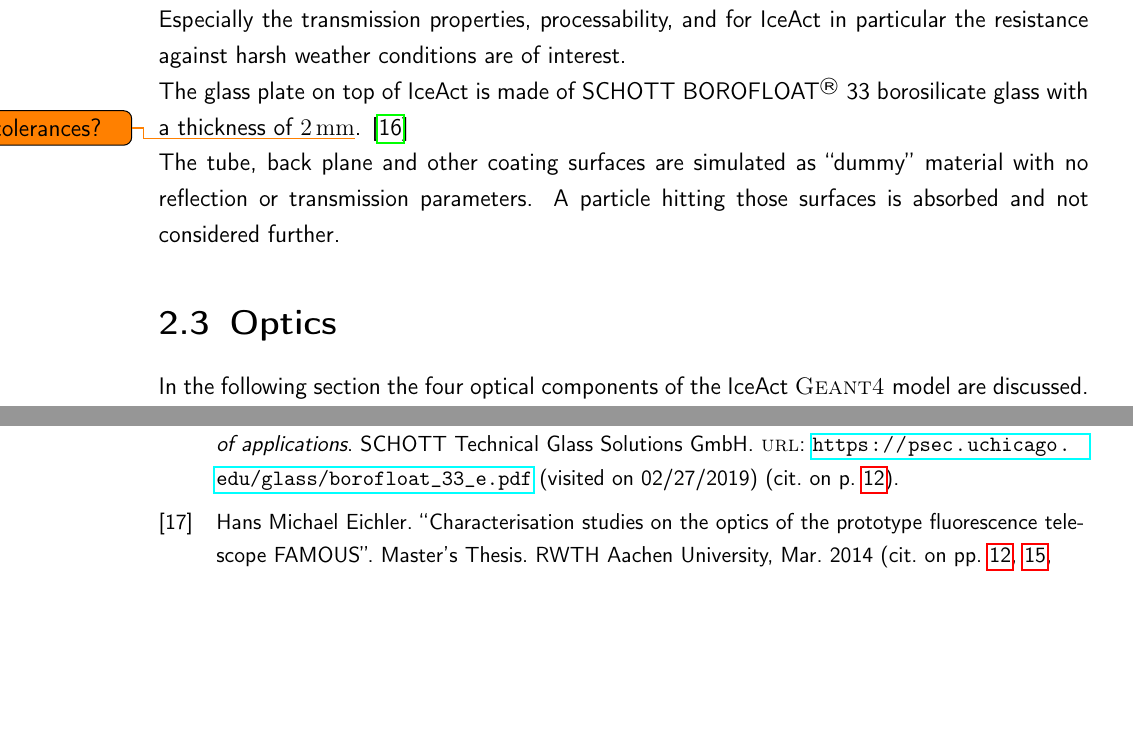
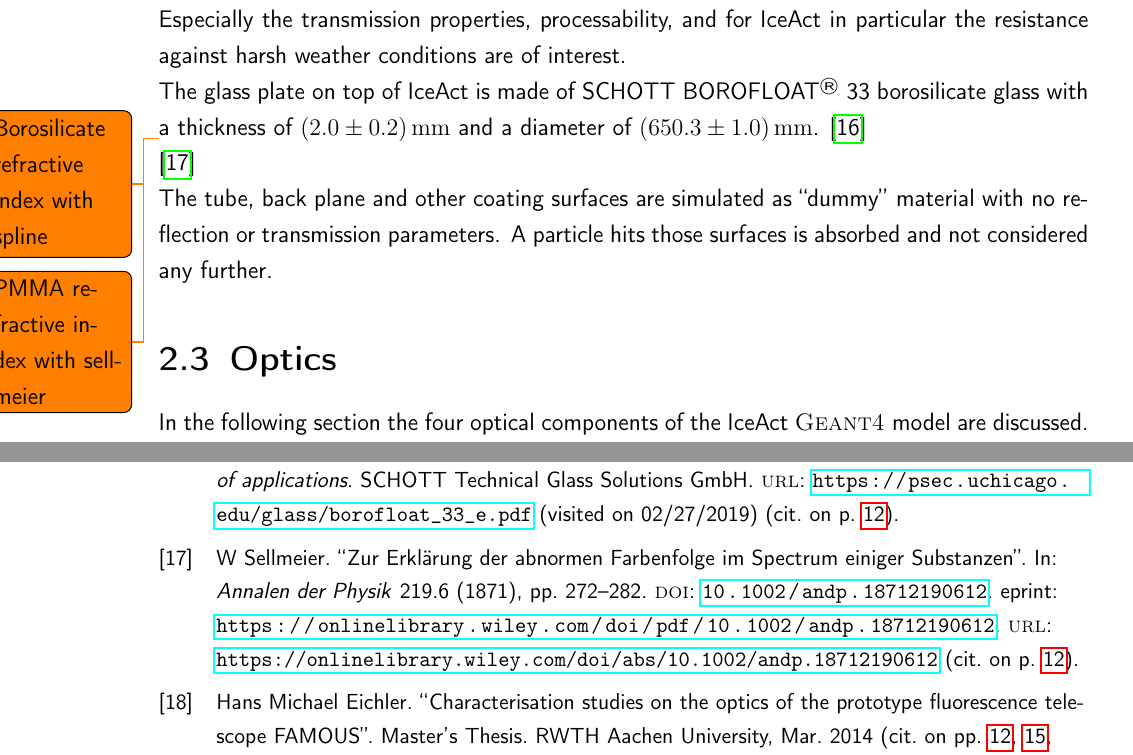
Before and after one commit to mrcgndr/master-thesis, a LaTeX thesis (masterthesis.tex, which reads bibliography.bib, chapters/iceact_model.tex): two parts of pages 18 and 32 of 32, joined at a grey line, cut so that both start at the same text, the shorter picture padded with empty space. Compiled offline with pdfLaTeX.

Commit message:
minor update

```diff
--- a/bibliography.bib
+++ b/bibliography.bib
@@ -239,3 +246,9 @@
+	doi = {10.1002/andp.18712190612},
+	url = {https://onlinelibrary.wiley.com/doi/abs/10.1002/andp.18712190612},
+	eprint = {https://onlinelibrary.wiley.com/doi/pdf/10.1002/andp.18712190612},
+	year = {1871}
+}
+
 @online{iceact:borosilicate:datasheet,
 	title = {SCHOTT BOROFLOAT\textsuperscript{\textregistered} 33},
 	subtitle = {The versatile floated borosilicate glass - with an infinite number of applications},
--- a/chapters/iceact_model.tex
+++ b/chapters/iceact_model.tex
@@ -29,7 +29,16 @@ photon counter camera for the \textbf{O}bservation of \textbf{U}ltra-high-energy
 
 For an optical device, the material that the light should pass has to be chosen deliberately. Especially the transmission properties, processability, and for IceAct in particular the resistance against harsh weather conditions are of interest.
 
-The glass plate on top of IceAct is made of SCHOTT BOROFLOAT\textsuperscript{\textregistered} 33 borosilicate glass with a thickness of \SI{2}{\milli\meter}\todo{tolerances?}. \cite{iceact:borosilicate:datasheet}
+The glass plate on top of IceAct is made of SCHOTT BOROFLOAT\textsuperscript{\textregistered} 33 borosilicate glass with a thickness of \SI{2+-0.2}{\milli\meter} and a diameter of \SI{650.3+-1}{\milli\meter}. \cite{iceact:borosilicate:datasheet}
+
+\todo{Borosilicate refractive index with spline}
+
+\todo{PMMA refractive index with sellmeier}
+
+
+
+
+\cite{iceact:sellmeier}
 
 \begin{figure}[h]
 	\centering
@@ -45,7 +54,7 @@ The glass plate on top of IceAct is made of SCHOTT BOROFLOAT\textsuperscript{\te
 	\label{iceact:model:material:refractive_index}
 \end{figure}
 
-The tube, back plane and other coating surfaces are simulated as \enquote{dummy} material with no reflection or transmission parameters. A particle hitting those surfaces is absorbed and not considered further.
+The tube, back plane and other coating surfaces are simulated as \enquote{dummy} material with no reflection or transmission parameters. A particle hits those surfaces is absorbed and not considered any further.
 
 \section{Optics}
 
```
Also changed, not shown: bibliography.bib (7 more changed lines).
